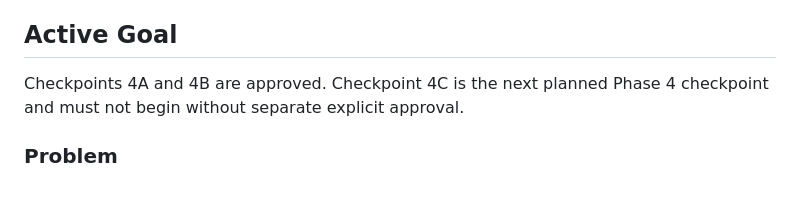
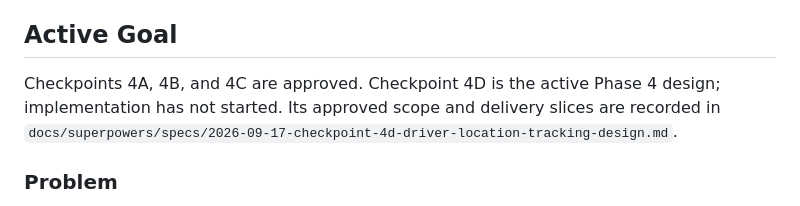
Before and after one commit to Omar59687/RideX, a Markdown page: Plan.md, the part around the change. Rendered like a GitHub page.

Commit message:
docs: define checkpoint 4D driver tracking design

```diff
--- a/Plan.md
+++ b/Plan.md
@@ -47,7 +47,7 @@ metadata through 2026-09-14:
 
 ## Active Goal
 
-Checkpoints 4A and 4B are approved. Checkpoint 4C is the next planned Phase 4 checkpoint and must not begin without separate explicit approval.
+Checkpoints 4A, 4B, and 4C are approved. Checkpoint 4D is the active Phase 4 design; implementation has not started. Its approved scope and delivery slices are recorded in `docs/superpowers/specs/2026-09-17-checkpoint-4d-driver-location-tracking-design.md`.
 
 ### Problem
 
```
Also changed, not shown: 1 other file.
